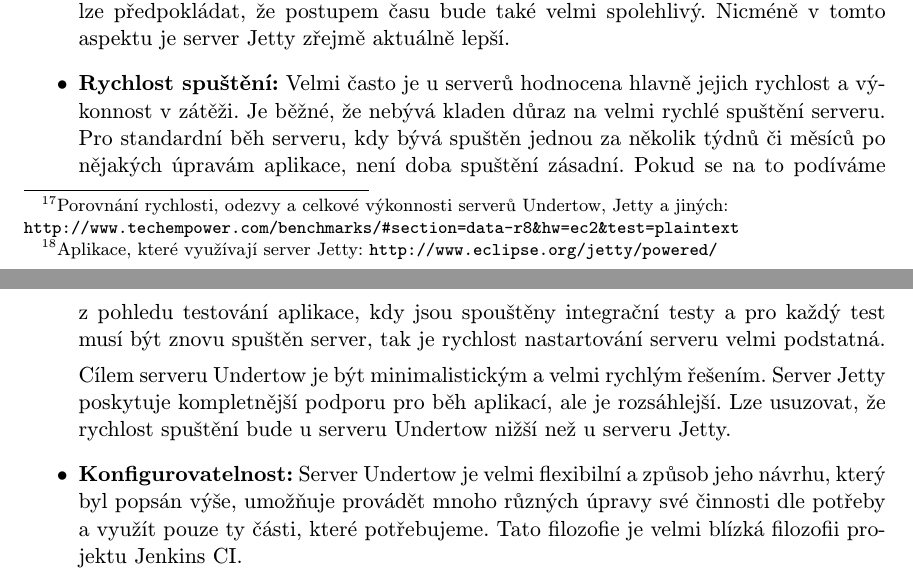
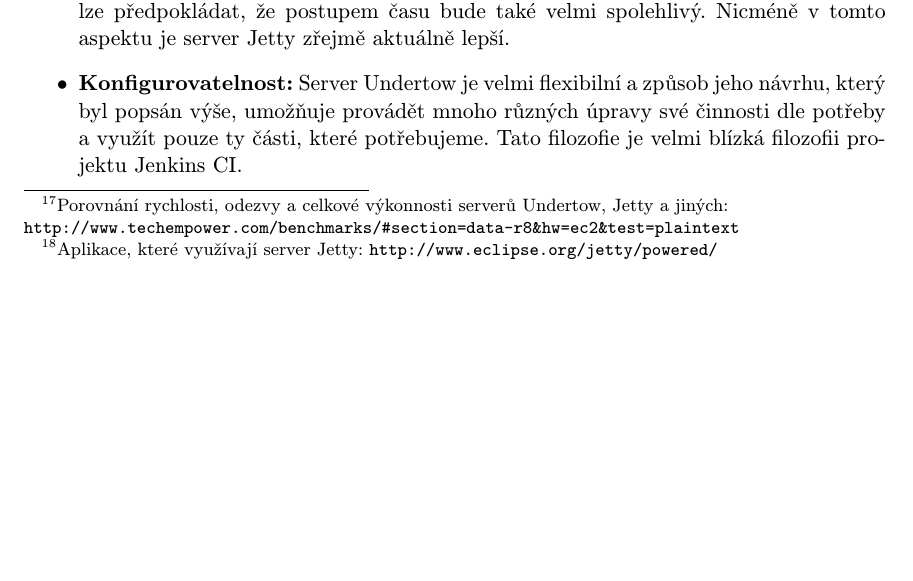
Before and after one commit to jbartece/undertow4jenkins-thesis, a LaTeX thesis (thesis/tex/projekt.tex, which reads thesis/tex/obsah.tex): two parts of pages 21 and 22 of 43 before the commit and part of page 21 of 43 after it, the two joined at a grey line, cut so that both start at the same text, the shorter picture padded with empty space. Compiled offline with pdfLaTeX.

Commit message:
Odstranena jeste jedna odrazka

```diff
--- a/thesis/tex/obsah.tex
+++ b/thesis/tex/obsah.tex
@@ -725,22 +725,6 @@ HttpHandler httpHandler = manager.start();
                         Nicméně v~tomto aspektu je server Jetty zřejmě
                         aktuálně lepší.}
 
-                \item{\textbf{Rychlost spuštění:}  Velmi často je u~serverů hodnocena hlavně
-                    jejich rychlost a~výkonnost v~zátěži. Je běžné, že nebývá kladen důraz na
-                    velmi rychlé spuštění serveru. Pro standardní běh serveru, kdy bývá
-                    spuštěn jednou za několik týdnů či měsíců po nějakých úpravám aplikace,
-                    není doba spuštění zásadní. Pokud se na to podíváme z~pohledu testování
-                    aplikace, kdy jsou spouštěny integrační testy a~pro každý test musí být
-                    znovu spuštěn server, tak je rychlost nastartování serveru velmi podstatná.
-
-                    Cílem serveru Undertow je být minimalistickým a~velmi rychlým
-                    řešením. Server Jetty poskytuje kompletnější podporu pro běh aplikací, ale je
-                    rozsáhlejší.
-                    Lze usuzovat, že rychlost spuštění bude u~serveru Undertow nižší
-                    než u~serveru Jetty.
-                    }
-
-
                 %Tato část by měla být pečlivě překontrolována
                 \item{\textbf{Konfigurovatelnost:} Server Undertow je velmi flexibilní a~způsob
                     jeho návrhu, který byl popsán výše, umožňuje provádět mnoho různých úpravy
```
Also changed, not shown: thesis/tex/projekt.pdf.
